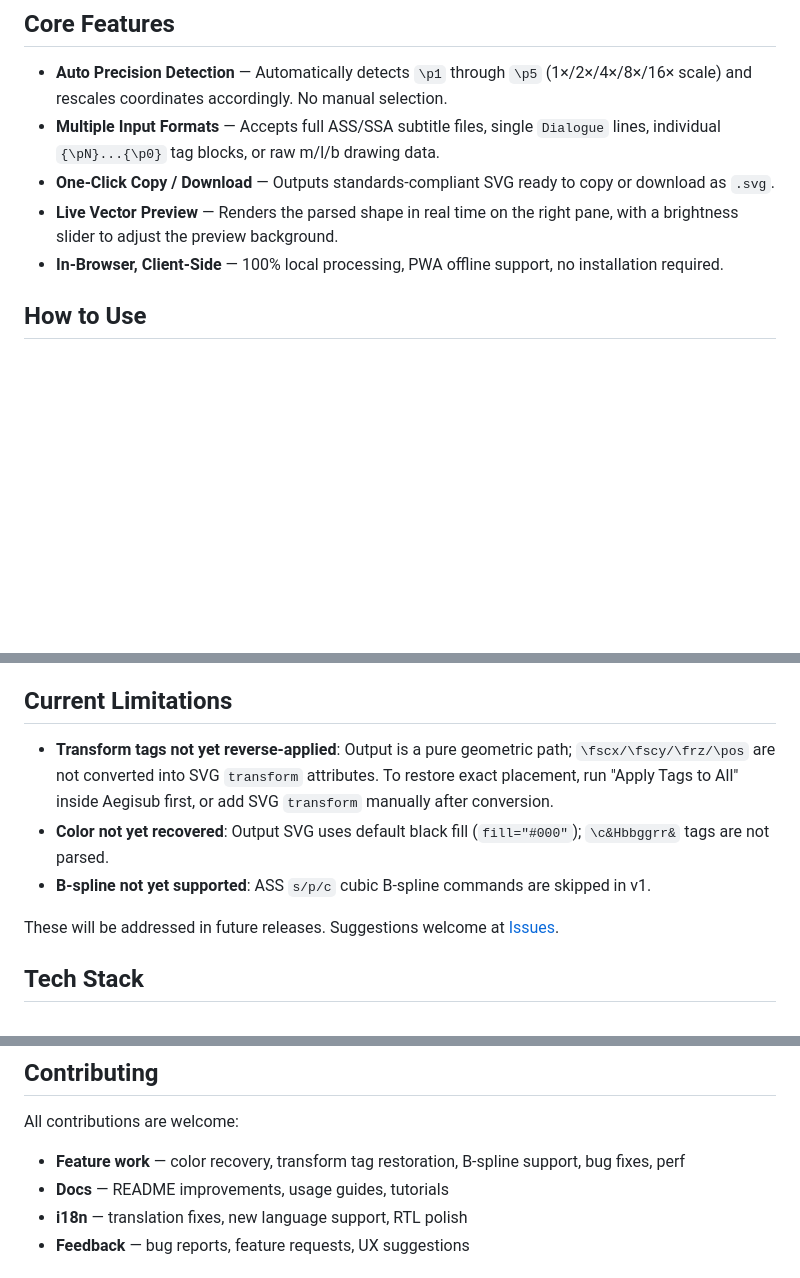
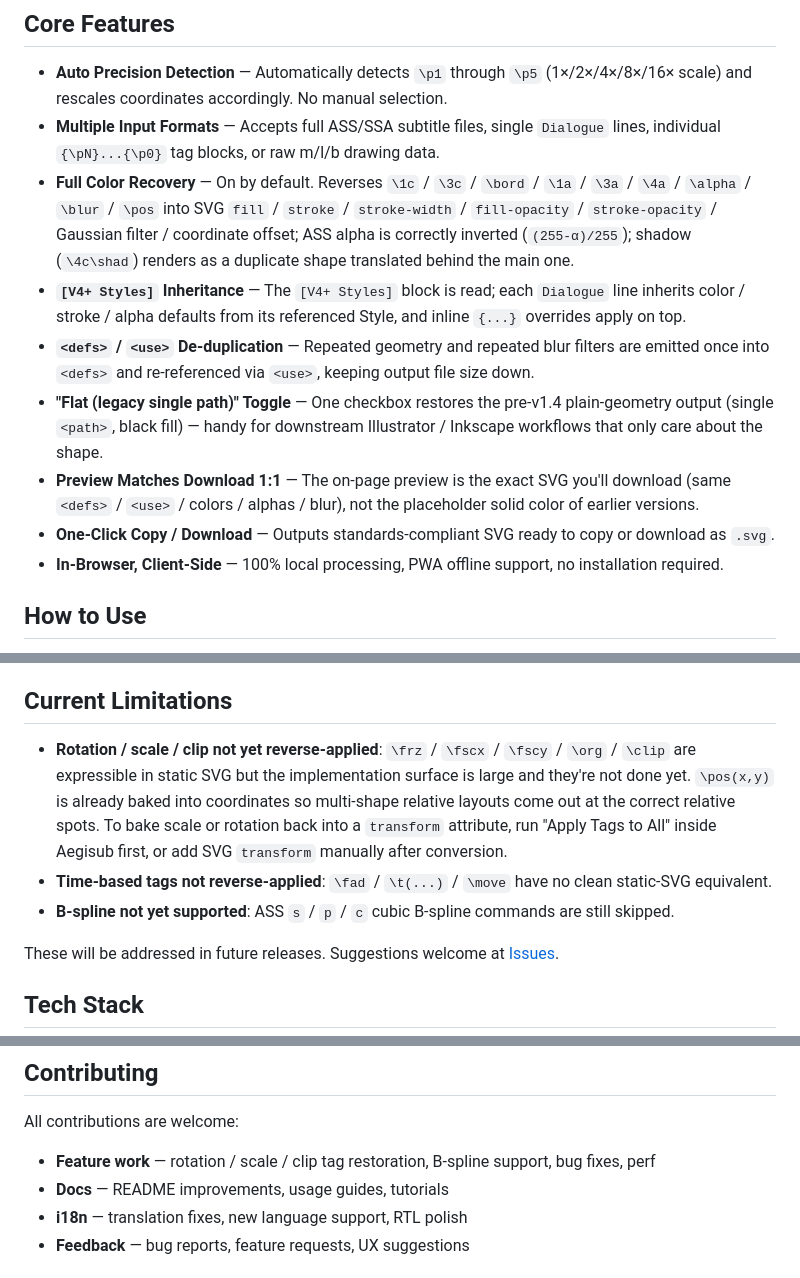
Before and after one commit to MontageSubs/ass-to-svg, a Markdown page: README.en.md, 3 parts joined by grey strips. Drawn GitHub-style; blank space fills up the shorter version.

```diff
--- a/README.en.md
+++ b/README.en.md
@@ -27,8 +27,12 @@ It is the reverse counterpart of [SVG to ASS Draw Converter](https://subs.js.org
 
 - **Auto Precision Detection** — Automatically detects `\p1` through `\p5` (1×/2×/4×/8×/16× scale) and rescales coordinates accordingly. No manual selection.
 - **Multiple Input Formats** — Accepts full ASS/SSA subtitle files, single `Dialogue` lines, individual `{\pN}...{\p0}` tag blocks, or raw m/l/b drawing data.
+- **Full Color Recovery** — On by default. Reverses `\1c` / `\3c` / `\bord` / `\1a` / `\3a` / `\4a` / `\alpha` / `\blur` / `\pos` into SVG `fill` / `stroke` / `stroke-width` / `fill-opacity` / `stroke-opacity` / Gaussian filter / coordinate offset; ASS alpha is correctly inverted (`(255-α)/255`); shadow (`\4c\shad`) renders as a duplicate shape translated behind the main one.
+- **`[V4+ Styles]` Inheritance** — The `[V4+ Styles]` block is read; each `Dialogue` line inherits color / stroke / alpha defaults from its referenced Style, and inline `{...}` overrides apply on top.
+- **`<defs>` / `<use>` De-duplication** — Repeated geometry and repeated blur filters are emitted once into `<defs>` and re-referenced via `<use>`, keeping output file size down.
+- **"Flat (legacy single path)" Toggle** — One checkbox restores the pre-v1.4 plain-geometry output (single `<path>`, black fill) — handy for downstream Illustrator / Inkscape workflows that only care about the shape.
+- **Preview Matches Download 1:1** — The on-page preview is the exact SVG you'll download (same `<defs>` / `<use>` / colors / alphas / blur), not the placeholder solid color of earlier versions.
 - **One-Click Copy / Download** — Outputs standards-compliant SVG ready to copy or download as `.svg`.
-- **Live Vector Preview** — Renders the parsed shape in real time on the right pane, with a brightness slider to adjust the preview background.
 - **In-Browser, Client-Side** — 100% local processing, PWA offline support, no installation required.
 
 ## How to Use
@@ -66,9 +70,9 @@ The tool scans line by line; multiple `\pN ... \p0` regions per line are parsed
 
 ## Current Limitations
 
-- **Transform tags not yet reverse-applied**: Output is a pure geometric path; `\fscx/\fscy/\frz/\pos` are not converted into SVG `transform` attributes. To restore exact placement, run "Apply Tags to All" inside Aegisub first, or add SVG `transform` manually after conversion.
-- **Color not yet recovered**: Output SVG uses default black fill (`fill="#000"`); `\c&Hbbggrr&` tags are not parsed.
-- **B-spline not yet supported**: ASS `s/p/c` cubic B-spline commands are skipped in v1.
+- **Rotation / scale / clip not yet reverse-applied**: `\frz` / `\fscx` / `\fscy` / `\org` / `\clip` are expressible in static SVG but the implementation surface is large and they're not done yet. `\pos(x,y)` is already baked into coordinates so multi-shape relative layouts come out at the correct relative spots. To bake scale or rotation back into a `transform` attribute, run "Apply Tags to All" inside Aegisub first, or add SVG `transform` manually after conversion.
+- **Time-based tags not reverse-applied**: `\fad` / `\t(...)` / `\move` have no clean static-SVG equivalent.
+- **B-spline not yet supported**: ASS `s` / `p` / `c` cubic B-spline commands are still skipped.
 
 These will be addressed in future releases. Suggestions welcome at [Issues](https://github.com/MontageSubs/ass-to-svg/issues).
 
@@ -110,7 +114,7 @@ To suggest translation fixes or expand language coverage, please open an issue a
 
 All contributions are welcome:
 
-- **Feature work** — color recovery, transform tag restoration, B-spline support, bug fixes, perf
+- **Feature work** — rotation / scale / clip tag restoration, B-spline support, bug fixes, perf
 - **Docs** — README improvements, usage guides, tutorials
 - **i18n** — translation fixes, new language support, RTL polish
 - **Feedback** — bug reports, feature requests, UX suggestions
```
Also changed, not shown: README.md (+9 -5 lines).
